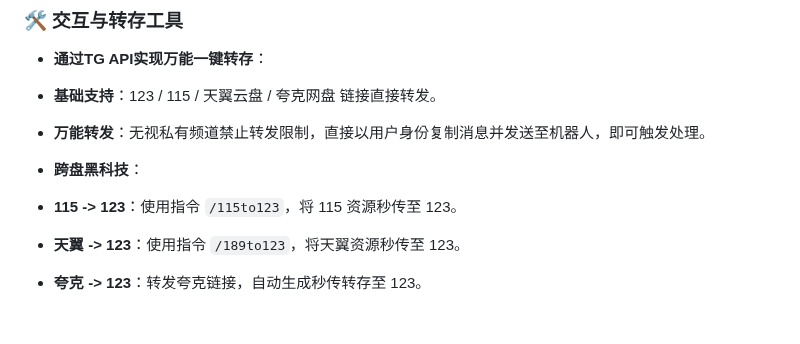
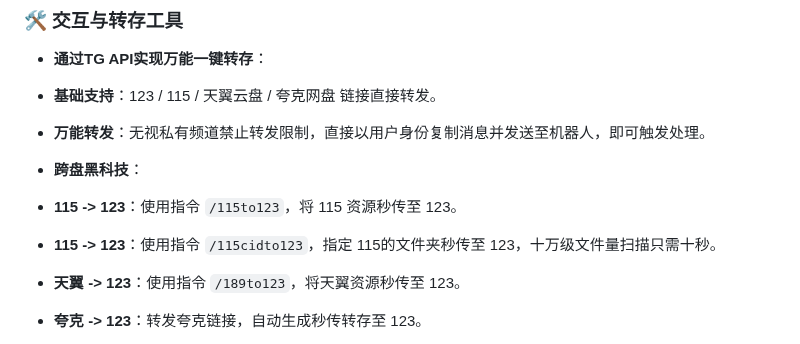
Before and after one commit to walkingddd/tgto123-pub, a Markdown page: README.md, the part around the change. Rendered like a GitHub page; blank space fills up the shorter version.

```diff
--- a/README.md
+++ b/README.md
@@ -50,6 +50,7 @@
 * **万能转发**：无视私有频道禁止转发限制，直接以用户身份复制消息并发送至机器人，即可触发处理。
 * **跨盘黑科技**：
 * **115 -> 123**：使用指令 `/115to123`，将 115 资源秒传至 123。
+* **115 -> 123**：使用指令 `/115cidto123`，指定 115的文件夹秒传至 123，十万级文件量扫描只需十秒。
 * **天翼 -> 123**：使用指令 `/189to123`，将天翼资源秒传至 123。
 * **夸克 -> 123**：转发夸克链接，自动生成秒传转存至 123。
 
```
